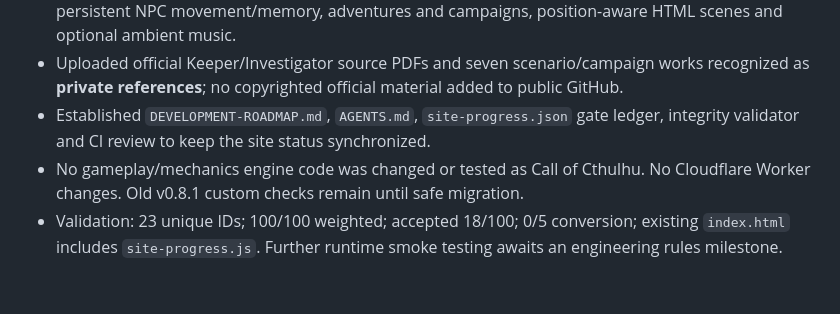
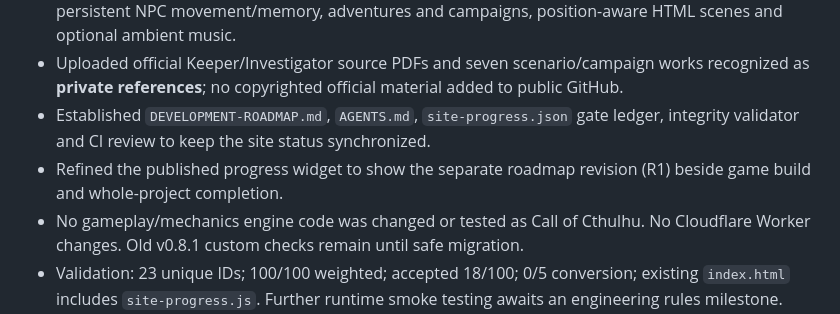
Before and after one commit to Diabolicdonut/Lovecraft-RPG, a Markdown page: audit.md, the part around the change. Rendered like a GitHub page; blank space fills up the shorter version.

Commit message:
Record roadmap revision display in status audit

```diff
--- a/audit.md
+++ b/audit.md
@@ -9,6 +9,7 @@
 - Defined Call of Cthulhu 7e as future deterministic engine, optional investigator sheets and qualitative task previews, private hidden dice/checks, full SAN/combat/occult/advancement, AI Keeper state, persistent NPC movement/memory, adventures and campaigns, position-aware HTML scenes and optional ambient music.
 - Uploaded official Keeper/Investigator source PDFs and seven scenario/campaign works recognized as **private references**; no copyrighted official material added to public GitHub.
 - Established `DEVELOPMENT-ROADMAP.md`, `AGENTS.md`, `site-progress.json` gate ledger, integrity validator and CI review to keep the site status synchronized.
+- Refined the published progress widget to show the separate roadmap revision (R1) beside game build and whole-project completion.
 - No gameplay/mechanics engine code was changed or tested as Call of Cthulhu. No Cloudflare Worker changes. Old v0.8.1 custom checks remain until safe migration.
 - Validation: 23 unique IDs; 100/100 weighted; accepted 18/100; 0/5 conversion; existing `index.html` includes `site-progress.js`. Further runtime smoke testing awaits an engineering rules milestone.
 
```
